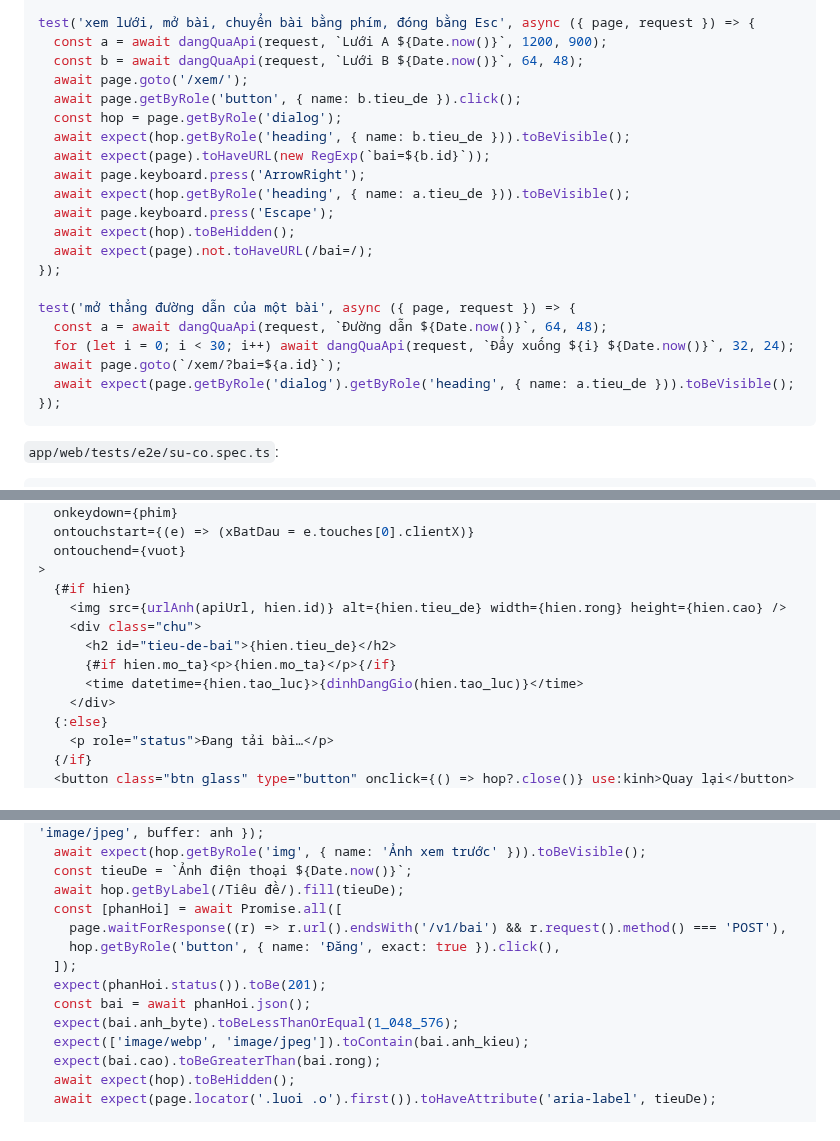
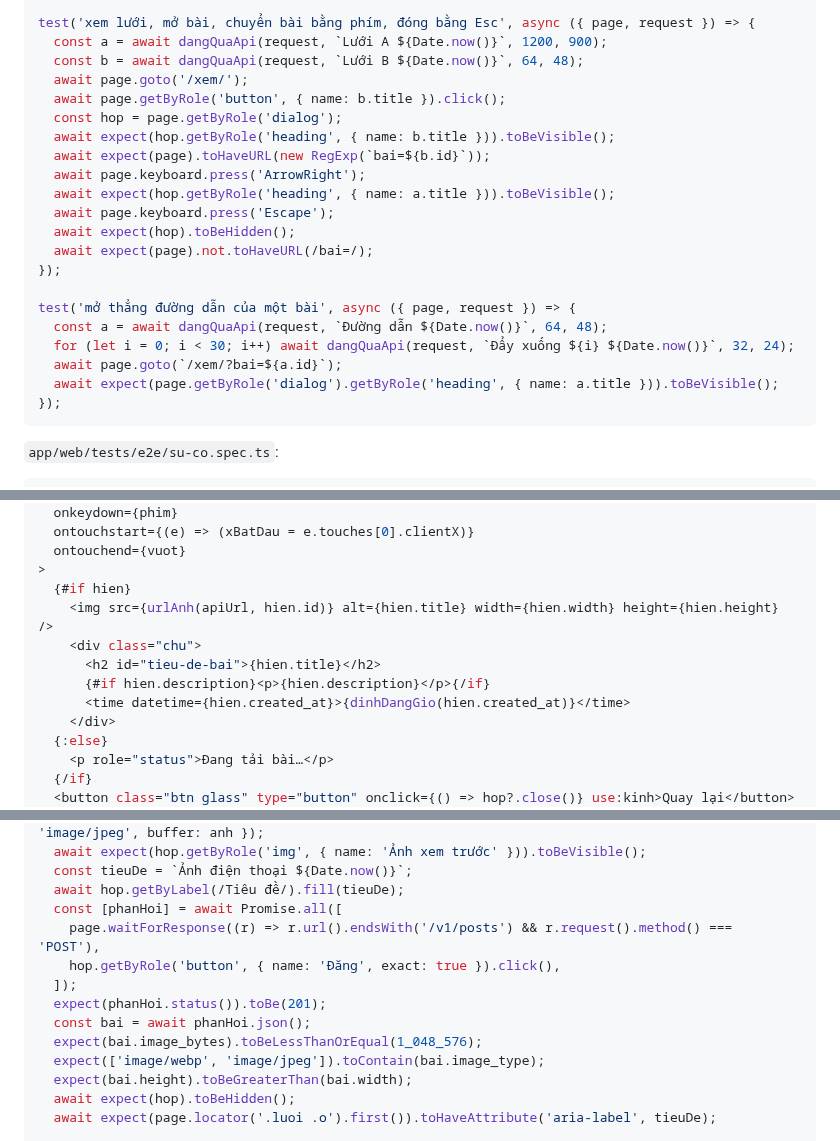
Before and after one commit to qivarnq3g/cloud-native-disaster-recovery, a Markdown page: docs/ke-hoach/2026-10-09-trang-web.md, 3 parts joined by grey strips. GitHub-like rendering.

````diff
--- a/docs/ke-hoach/2026-10-09-trang-web.md
+++ b/docs/ke-hoach/2026-10-09-trang-web.md
@@ -1058,12 +1058,12 @@ test('xem lưới, mở bài, chuyển bài bằng phím, đóng bằng Esc', as
   const a = await dangQuaApi(request, `Lưới A ${Date.now()}`, 1200, 900);
   const b = await dangQuaApi(request, `Lưới B ${Date.now()}`, 64, 48);
   await page.goto('/xem/');
-  await page.getByRole('button', { name: b.tieu_de }).click();
+  await page.getByRole('button', { name: b.title }).click();
   const hop = page.getByRole('dialog');
-  await expect(hop.getByRole('heading', { name: b.tieu_de })).toBeVisible();
+  await expect(hop.getByRole('heading', { name: b.title })).toBeVisible();
   await expect(page).toHaveURL(new RegExp(`bai=${b.id}`));
   await page.keyboard.press('ArrowRight');
-  await expect(hop.getByRole('heading', { name: a.tieu_de })).toBeVisible();
+  await expect(hop.getByRole('heading', { name: a.title })).toBeVisible();
   await page.keyboard.press('Escape');
   await expect(hop).toBeHidden();
   await expect(page).not.toHaveURL(/bai=/);
@@ -1073,7 +1073,7 @@ test('mở thẳng đường dẫn của một bài', async ({ page, request })
   const a = await dangQuaApi(request, `Đường dẫn ${Date.now()}`, 64, 48);
   for (let i = 0; i < 30; i++) await dangQuaApi(request, `Đẩy xuống ${i} ${Date.now()}`, 32, 24);
   await page.goto(`/xem/?bai=${a.id}`);
-  await expect(page.getByRole('dialog').getByRole('heading', { name: a.tieu_de })).toBeVisible();
+  await expect(page.getByRole('dialog').getByRole('heading', { name: a.title })).toBeVisible();
 });
 ```
 
@@ -1439,11 +1439,11 @@ const apiUrl = import.meta.env.PUBLIC_API_URL ?? 'https://api.dr.qivarn.id.vn';
   ontouchend={vuot}
 >
   {#if hien}
-    <img src={urlAnh(apiUrl, hien.id)} alt={hien.tieu_de} width={hien.rong} height={hien.cao} />
+    <img src={urlAnh(apiUrl, hien.id)} alt={hien.title} width={hien.width} height={hien.height} />
     <div class="chu">
-      <h2 id="tieu-de-bai">{hien.tieu_de}</h2>
-      {#if hien.mo_ta}<p>{hien.mo_ta}</p>{/if}
-      <time datetime={hien.tao_luc}>{dinhDangGio(hien.tao_luc)}</time>
+      <h2 id="tieu-de-bai">{hien.title}</h2>
+      {#if hien.description}<p>{hien.description}</p>{/if}
+      <time datetime={hien.created_at}>{dinhDangGio(hien.created_at)}</time>
     </div>
   {:else}
     <p role="status">Đang tải bài…</p>
@@ -1674,14 +1674,14 @@ test('đăng ảnh điện thoại lớn: nhập mã, tự nén dưới 1 MB, b
   const tieuDe = `Ảnh điện thoại ${Date.now()}`;
   await hop.getByLabel(/Tiêu đề/).fill(tieuDe);
   const [phanHoi] = await Promise.all([
-    page.waitForResponse((r) => r.url().endsWith('/v1/bai') && r.request().method() === 'POST'),
+    page.waitForResponse((r) => r.url().endsWith('/v1/posts') && r.request().method() === 'POST'),
     hop.getByRole('button', { name: 'Đăng', exact: true }).click(),
   ]);
   expect(phanHoi.status()).toBe(201);
   const bai = await phanHoi.json();
-  expect(bai.anh_byte).toBeLessThanOrEqual(1_048_576);
-  expect(['image/webp', 'image/jpeg']).toContain(bai.anh_kieu);
-  expect(bai.cao).toBeGreaterThan(bai.rong);
+  expect(bai.image_bytes).toBeLessThanOrEqual(1_048_576);
+  expect(['image/webp', 'image/jpeg']).toContain(bai.image_type);
+  expect(bai.height).toBeGreaterThan(bai.width);
   await expect(hop).toBeHidden();
   await expect(page.locator('.luoi .o').first()).toHaveAttribute('aria-label', tieuDe);
 
````
Also changed, not shown: other parts of docs/ke-hoach/2026-10-09-trang-web.md (+65 -65 lines).
